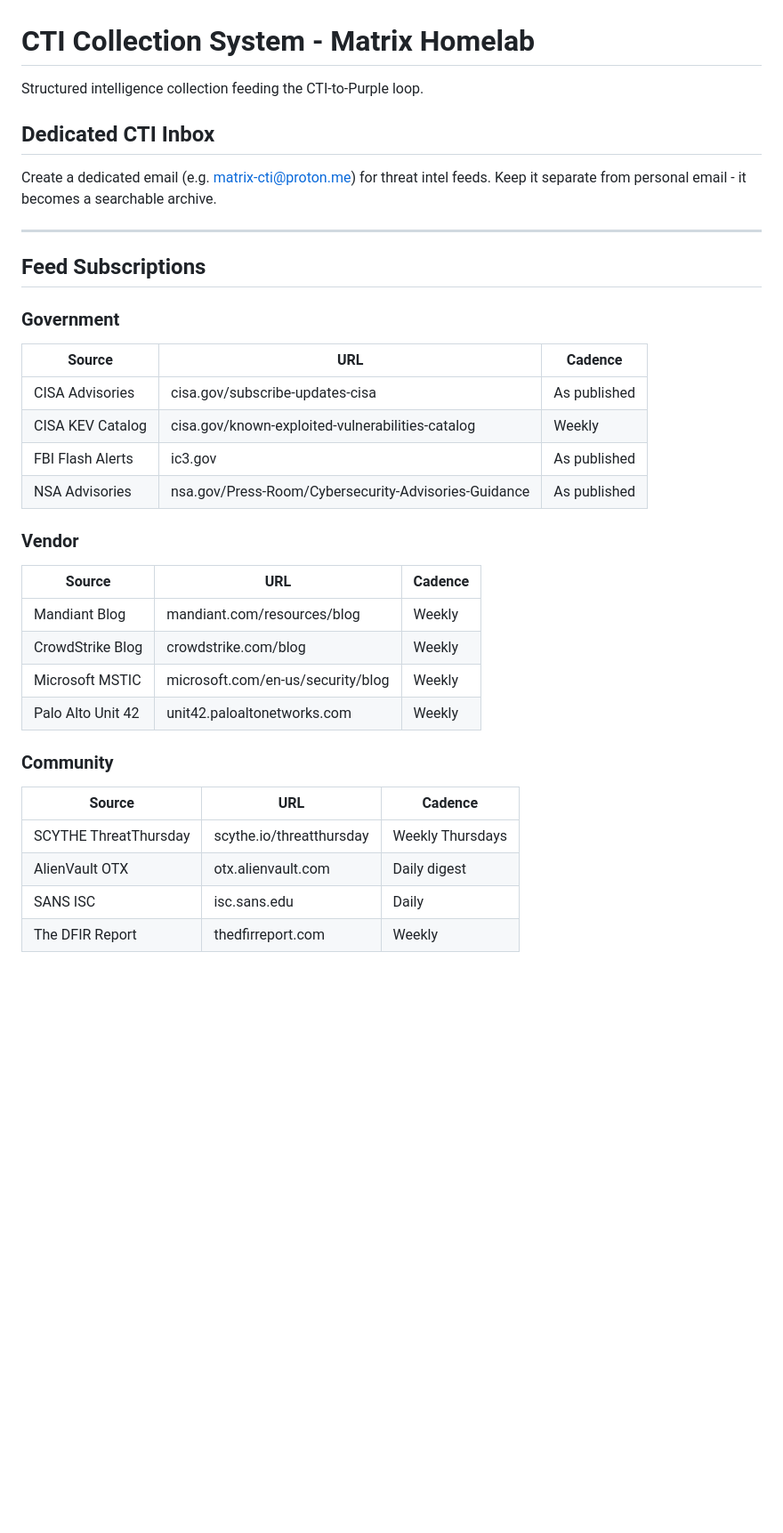
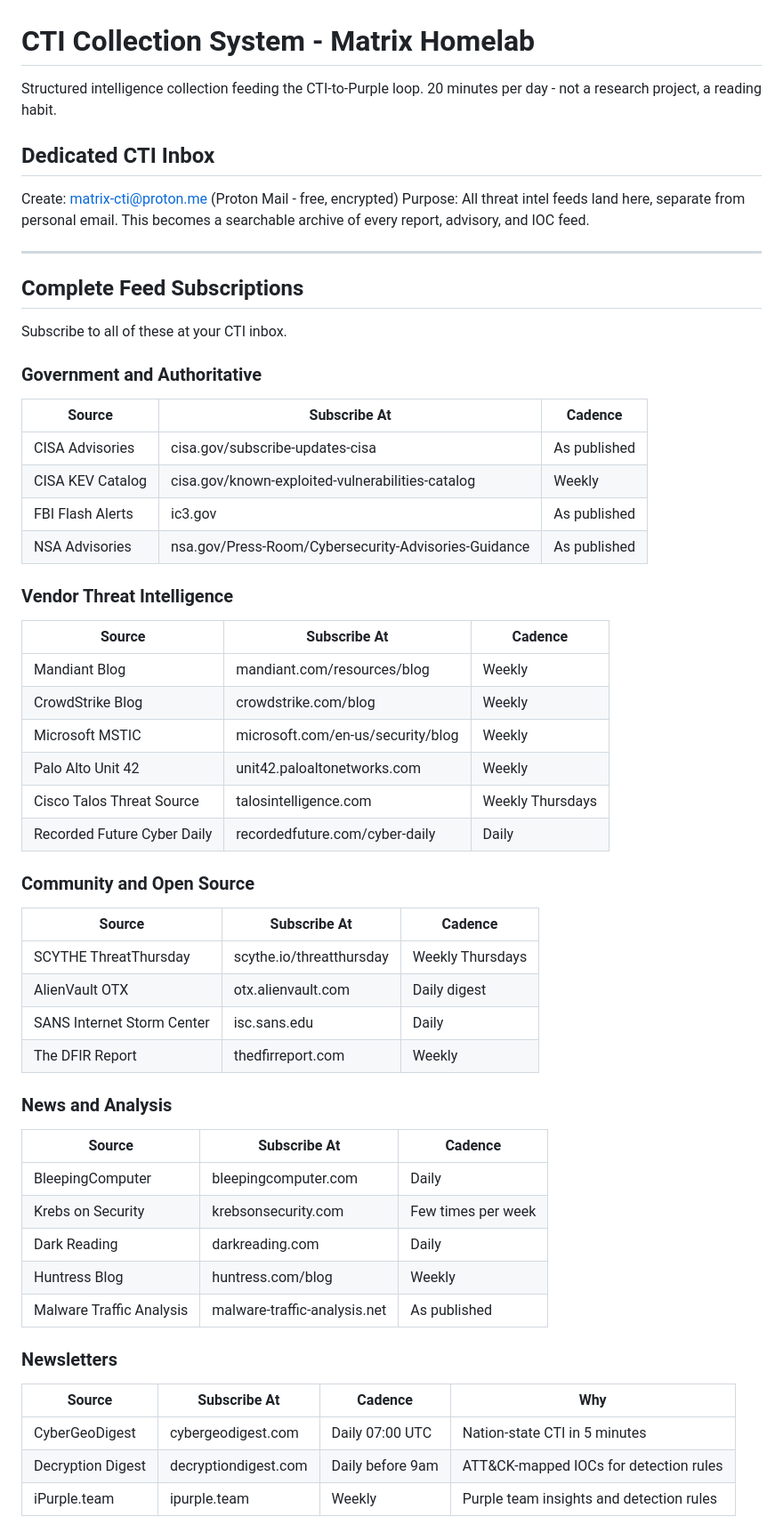
Before and after one commit to jjackson0724/homelab, a Markdown page: CTI_COLLECTION.md, the part around one of its changes. Shown at 89% size. Drawn GitHub-style; blank space fills up the shorter version.

```diff
--- a/CTI_COLLECTION.md
+++ b/CTI_COLLECTION.md
@@ -1,36 +1,59 @@
 # CTI Collection System - Matrix Homelab
 
 Structured intelligence collection feeding the CTI-to-Purple loop.
+20 minutes per day - not a research project, a reading habit.
 
 ## Dedicated CTI Inbox
 
-Create a dedicated email (e.g. matrix-cti@proton.me) for threat intel feeds.
-Keep it separate from personal email - it becomes a searchable archive.
+Create: matrix-cti@proton.me (Proton Mail - free, encrypted)
+Purpose: All threat intel feeds land here, separate from personal email.
+This becomes a searchable archive of every report, advisory, and IOC feed.
 
 ---
 
-## Feed Subscriptions
+## Complete Feed Subscriptions
 
-### Government
-| Source | URL | Cadence |
+Subscribe to all of these at your CTI inbox.
+
+### Government and Authoritative
+| Source | Subscribe At | Cadence |
 |---|---|---|
 | CISA Advisories | cisa.gov/subscribe-updates-cisa | As published |
 | CISA KEV Catalog | cisa.gov/known-exploited-vulnerabilities-catalog | Weekly |
 | FBI Flash Alerts | ic3.gov | As published |
 | NSA Advisories | nsa.gov/Press-Room/Cybersecurity-Advisories-Guidance | As published |
 
-### Vendor
-| Source | URL | Cadence |
+### Vendor Threat Intelligence
+| Source | Subscribe At | Cadence |
 |---|---|---|
 | Mandiant Blog | mandiant.com/resources/blog | Weekly |
 | CrowdStrike Blog | crowdstrike.com/blog | Weekly |
 | Microsoft MSTIC | microsoft.com/en-us/security/blog | Weekly |
 | Palo Alto Unit 42 | unit42.paloaltonetworks.com | Weekly |
+| Cisco Talos Threat Source | talosintelligence.com | Weekly Thursdays |
+| Recorded Future Cyber Daily | recordedfuture.com/cyber-daily | Daily |
 
-### Community
-| Source | URL | Cadence |
+### Community and Open Source
+| Source | Subscribe At | Cadence |
 |---|---|---|
 | SCYTHE ThreatThursday | scythe.io/threatthursday | Weekly Thursdays |
 | AlienVault OTX | otx.alienvault.com | Daily digest |
-| SANS ISC | isc.sans.edu | Daily |
+| SANS Internet Storm Center | isc.sans.edu | Daily |
 | The DFIR Report | thedfirreport.com | Weekly |
+
+### News and Analysis
+| Source | Subscribe At | Cadence |
+|---|---|---|
+| BleepingComputer | bleepingcomputer.com | Daily |
+| Krebs on Security | krebsonsecurity.com | Few times per week |
+| Dark Reading | darkreading.com | Daily |
+| Huntress Blog | huntress.com/blog | Weekly |
+| Malware Traffic Analysis | malware-traffic-analysis.net | As published |
+
+### Newsletters
+| Source | Subscribe At | Cadence | Why |
+|---|---|---|---|
+| CyberGeoDigest | cybergeodigest.com | Daily 07:00 UTC | Nation-state CTI in 5 minutes |
+| Decryption Digest | decryptiondigest.com | Daily before 9am | ATT&CK-mapped IOCs for detection rules |
+| iPurple.team | ipurple.team | Weekly | Purple team insights and detection rules |
+
```
Also changed, not shown: other parts of CTI_COLLECTION.md (+35 -65 lines).
